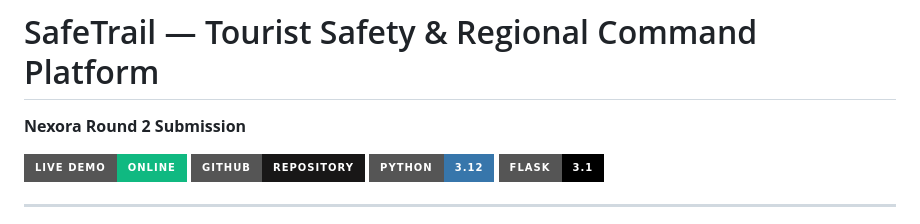
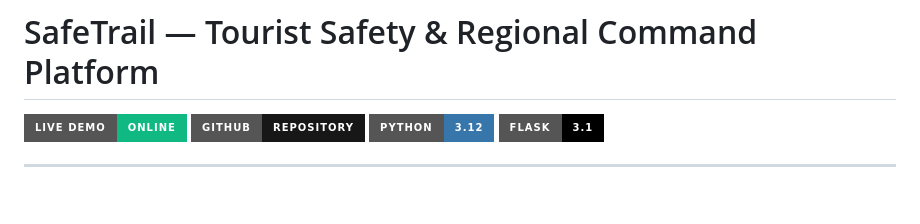
Before and after one commit to VVarsha28/tourist-safety-platform, a Markdown page: README.md, the part around the change. Rendered like a GitHub page; badges without logos; blank space fills up the shorter version.

Commit message:
Remove submission note from README
Removed the Nexora Round 2 Submission line from the README.

```diff
--- a/README.md
+++ b/README.md
@@ -1,5 +1,5 @@
 # SafeTrail — Tourist Safety & Regional Command Platform
-**Nexora Round 2 Submission**
+
 
 [![Live Demo](https://img.shields.io/badge/Live%20Demo-Online-10B981?style=for-the-badge&logo=render&logoColor=white)](https://tourist-safety-platform.onrender.com)
 [![GitHub Repository](https://img.shields.io/badge/GitHub-Repository-181717?style=for-the-badge&logo=github&logoColor=white)](https://github.com/VVarsha28/tourist-safety-platform)
```
